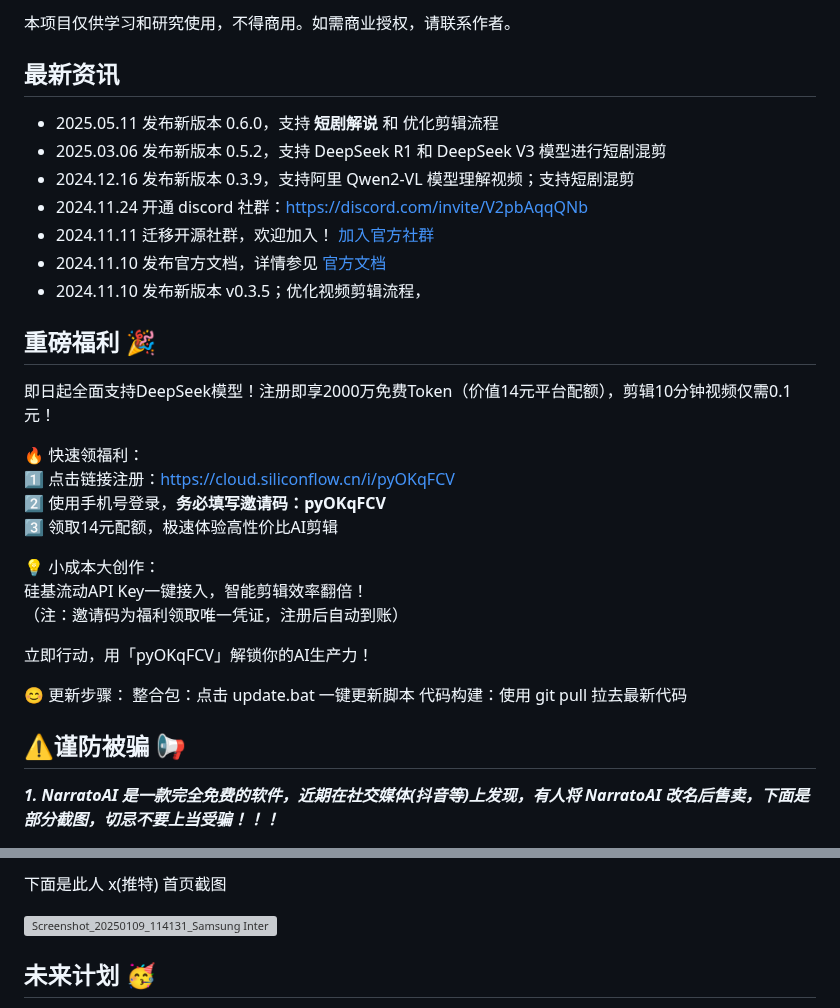
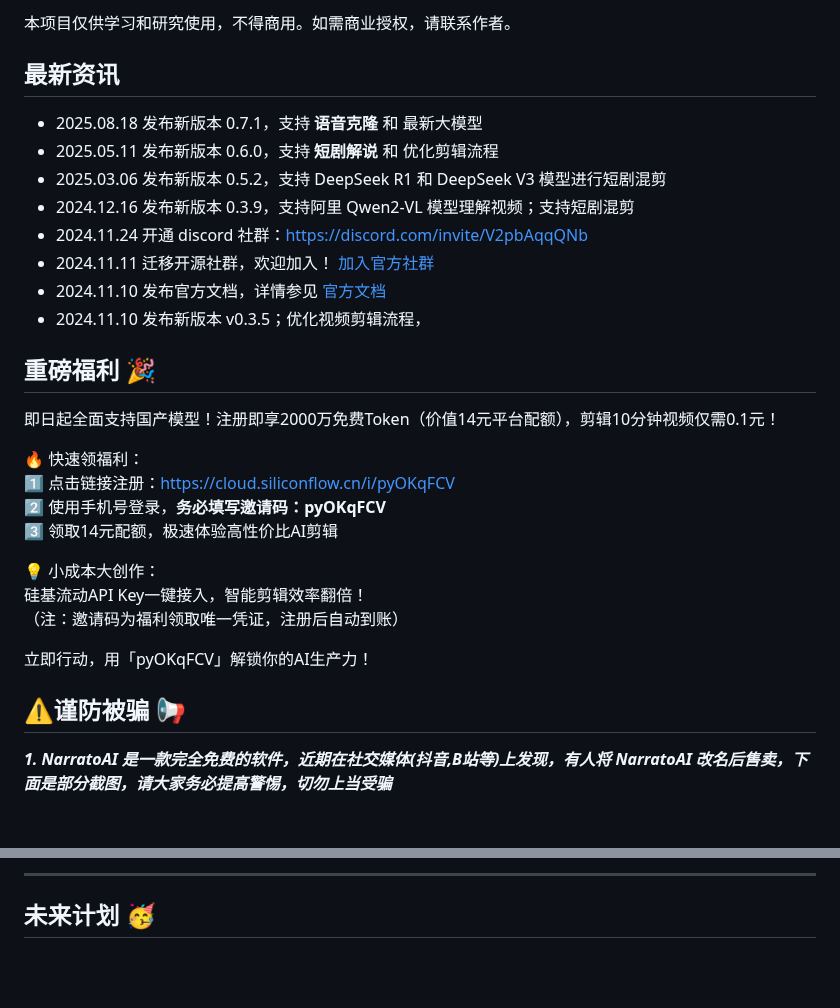
Before and after one commit to linyqh/NarratoAI, a Markdown page: README.md, 2 parts joined by grey strips. GitHub-like rendering; blank space fills up the shorter version; grey boxes are pictures that could not be loaded.

Commit message:
优化 README

```diff
--- a/README.md
+++ b/README.md
@@ -35,6 +35,7 @@ NarratoAI 是一个自动化影视解说工具，基于LLM实现文案撰写、
 本项目仅供学习和研究使用，不得商用。如需商业授权，请联系作者。
 
 ## 最新资讯
+- 2025.08.18 发布新版本 0.7.1，支持 **语音克隆** 和 最新大模型
 - 2025.05.11 发布新版本 0.6.0，支持 **短剧解说** 和 优化剪辑流程
 - 2025.03.06 发布新版本 0.5.2，支持 DeepSeek R1 和 DeepSeek V3 模型进行短剧混剪
 - 2024.12.16 发布新版本 0.3.9，支持阿里 Qwen2-VL 模型理解视频；支持短剧混剪
@@ -44,7 +45,7 @@ NarratoAI 是一个自动化影视解说工具，基于LLM实现文案撰写、
 - 2024.11.10 发布新版本 v0.3.5；优化视频剪辑流程，
 
 ## 重磅福利 🎉
-即日起全面支持DeepSeek模型！注册即享2000万免费Token（价值14元平台配额），剪辑10分钟视频仅需0.1元！
+即日起全面支持国产模型！注册即享2000万免费Token（价值14元平台配额），剪辑10分钟视频仅需0.1元！
 
 🔥 快速领福利：
 1️⃣ 点击链接注册：https://cloud.siliconflow.cn/i/pyOKqFCV
@@ -57,11 +58,8 @@ NarratoAI 是一个自动化影视解说工具，基于LLM实现文案撰写、
 
 立即行动，用「pyOKqFCV」解锁你的AI生产力！
 
-😊 更新步骤：
-整合包：点击 update.bat 一键更新脚本
-代码构建：使用 git pull 拉去最新代码
 
 ## ⚠️谨防被骗 📢
 
-_**1. NarratoAI 是一款完全免费的软件，近期在社交媒体(抖音等)上发现，有人将 NarratoAI 改名后售卖，下面是部分截图，切忌不要上当受骗！！！**_
+_**1. NarratoAI 是一款完全免费的软件，近期在社交媒体(抖音,B站等)上发现，有人将 NarratoAI 改名后售卖，下面是部分截图，请大家务必提高警惕，切勿上当受骗**_
 
@@ -75,7 +74,5 @@ _**2. 近期在 x (推特) 上发现有人冒充作者在 pump.fun 平台上发
 
-下面是此人 x(推特) 首页截图
-
-<img src="https://github.com/user-attachments/assets/c492ab99-52cd-4ba2-8695-1bd2073ecf12" alt="Screenshot_20250109_114131_Samsung Internet" style="width:30%; height:auto;">
+---
 
 ## 未来计划 🥳
 - [x] windows 整合包发布
```
Also changed, not shown: other parts of README.md (+7 -6 lines).
